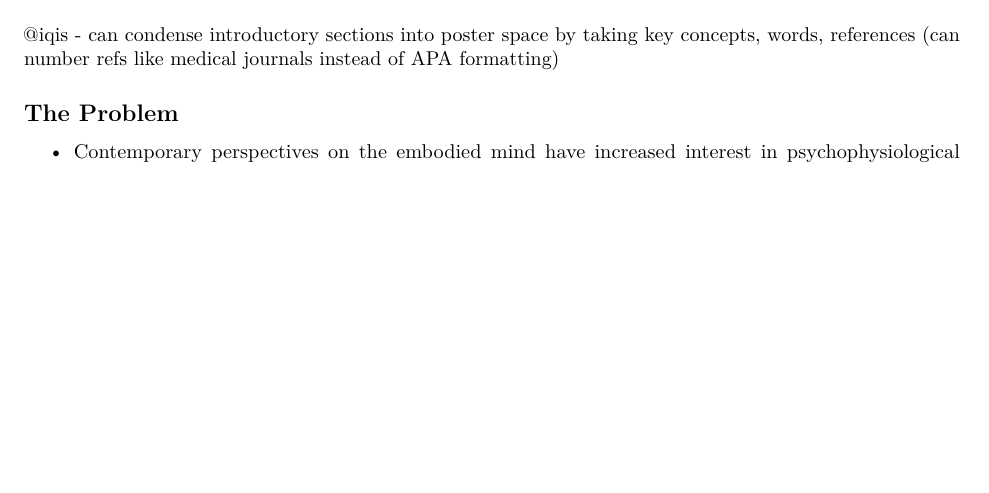
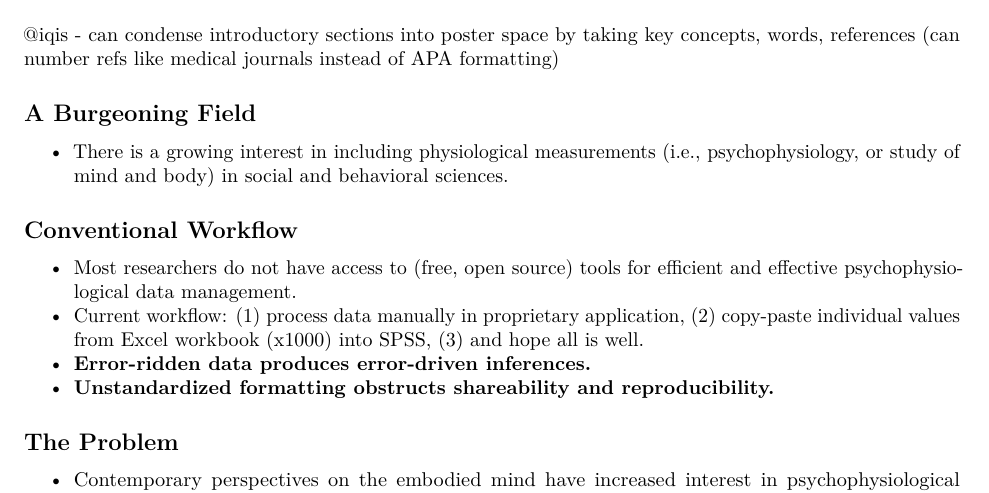
Before and after one commit to psyphr-dev/writing, an R Markdown document (gss_poster/R/poster_content.Rmd): part of page 1 of 5, cut so that both start at the same text, the shorter picture padded with empty space. Rendered offline with R 4.5, knitr and Pandoc, then LaTeX, with nearby package versions; some code elsewhere in the file could not run offline.

Commit message:
draft sections 1 and 2 for poster

```diff
--- a/gss_poster/R/poster_content.Rmd
+++ b/gss_poster/R/poster_content.Rmd
@@ -13,6 +13,17 @@ knitr::opts_chunk$set(fig.width=12, fig.height=8, fig.path='figs/',
 # Introduction
 
 @iqis - can condense introductory sections into poster space by taking key concepts, words, references (can number refs like medical journals instead of APA formatting)
+
+## A Burgeoning Field
+
+- There is a growing interest in including physiological measurements (i.e., psychophysiology, or study of mind and body) in social and behavioral sciences.
+
+## Conventional Workflow
+
+- Most researchers do not have access to (free, open source) tools for efficient and effective psychophysiological data management.
+- Current workflow: (1) process data manually in proprietary application, (2) copy-paste individual values from Excel workbook (x1000) into SPSS, (3) and hope all is well.
+- **Error-ridden data produces error-driven inferences.**
+- **Unstandardized formatting obstructs shareability and reproducibility.**
 
 ## The Problem
 
```
